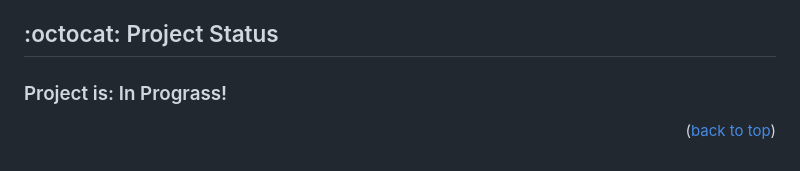
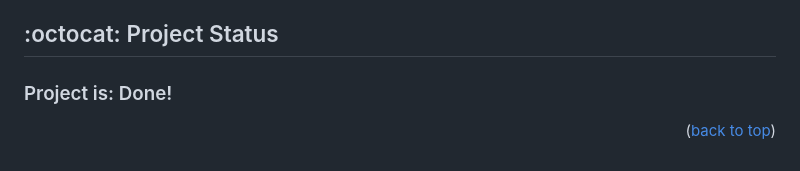
Before and after one commit to lironmiz/connect-the-dots, a Markdown page: README.md, the part around the change printed below. Rendered like a GitHub page.

```diff
--- a/README.md
+++ b/README.md
@@ -236,6 +251,6 @@ At the main folder execute the following command in console to run the server:
 <!-- Project status -->
 ## :octocat: Project Status
 
-### Project is: In Prograss!
+### Project is: Done!
 
 <p align="right">(<a href="#readme-top">back to top</a>)</p>
```
Also changed, not shown: other parts of README.md (+15 -0 lines).
